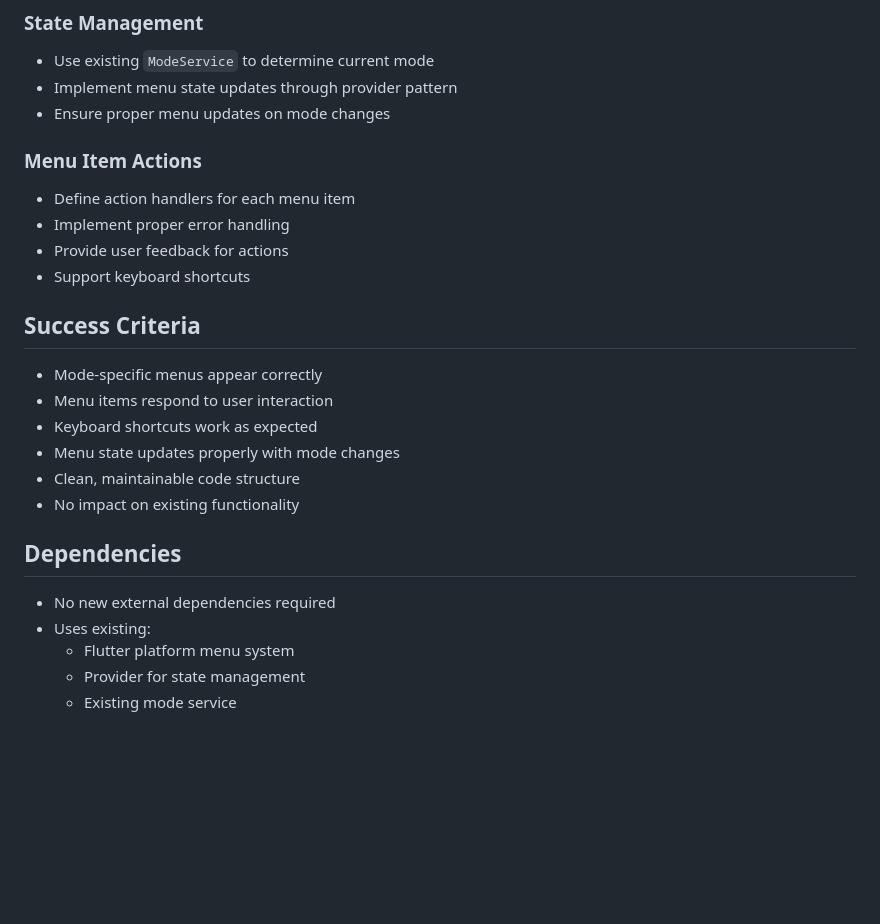
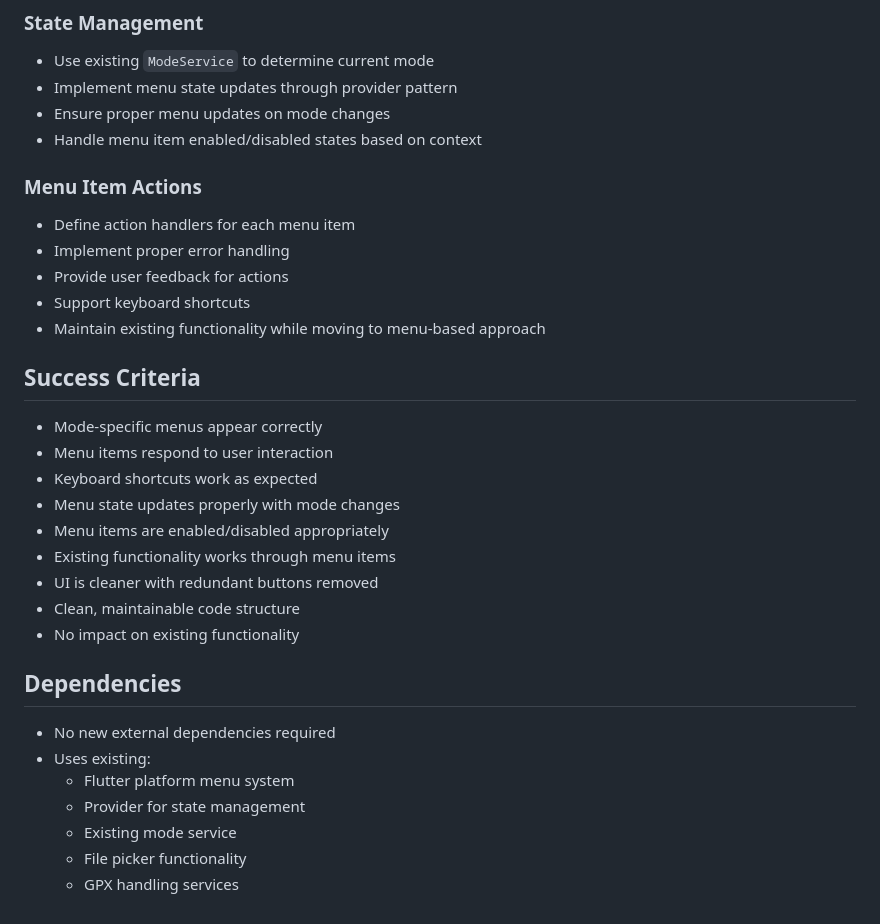
Before and after one commit to erikwestra/map_desk, a Markdown page: plan/v019-implementation-plan.md, the part around one of its changes. Drawn GitHub-style; blank space fills up the shorter version.

```diff
--- a/plan/v019-implementation-plan.md
+++ b/plan/v019-implementation-plan.md
@@ -81,18 +96,23 @@ app/
 - Use existing `ModeService` to determine current mode
 - Implement menu state updates through provider pattern
 - Ensure proper menu updates on mode changes
+- Handle menu item enabled/disabled states based on context
 
 ### Menu Item Actions
 - Define action handlers for each menu item
 - Implement proper error handling
 - Provide user feedback for actions
 - Support keyboard shortcuts
+- Maintain existing functionality while moving to menu-based approach
 
 ## Success Criteria
 - Mode-specific menus appear correctly
 - Menu items respond to user interaction
 - Keyboard shortcuts work as expected
 - Menu state updates properly with mode changes
+- Menu items are enabled/disabled appropriately
+- Existing functionality works through menu items
+- UI is cleaner with redundant buttons removed
 - Clean, maintainable code structure
 - No impact on existing functionality
 
@@ -102,3 +122,5 @@ app/
   - Flutter platform menu system
   - Provider for state management
   - Existing mode service
+  - File picker functionality
+  - GPX handling services
```
Also changed, not shown: other parts of plan/v019-implementation-plan.md (+29 -14 lines).
